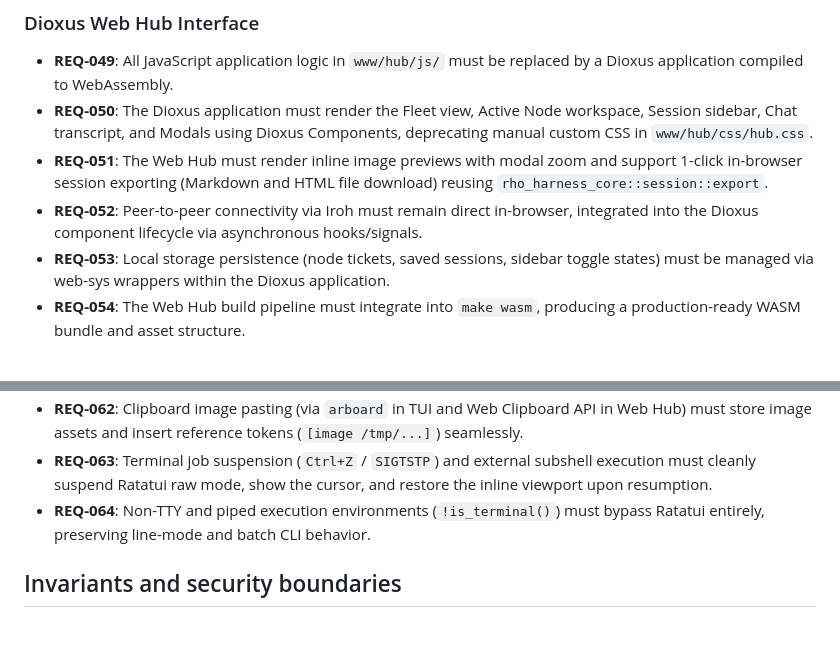
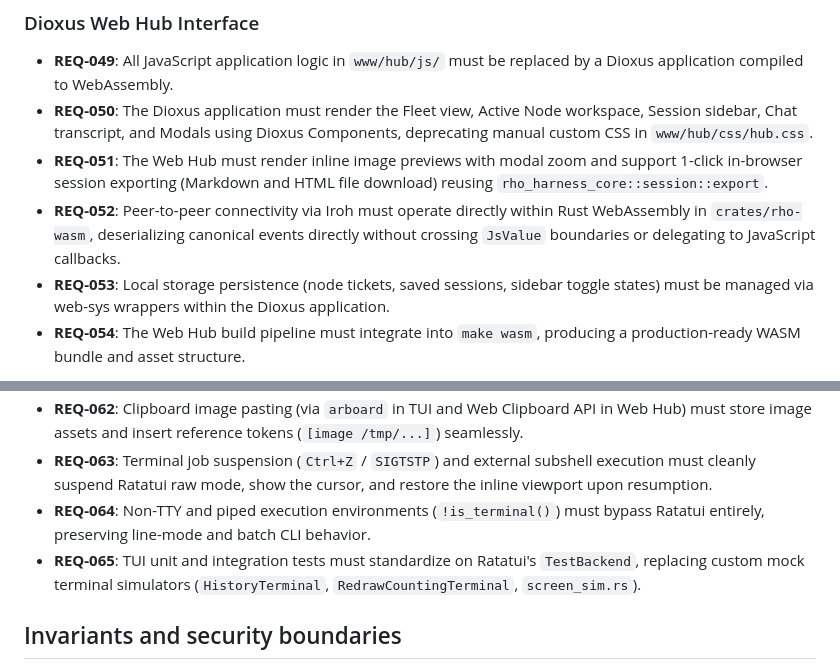
Before and after one commit to casonadams/rho, a Markdown page: specs/tui-dioxus-unification/spec.md, 2 parts joined by grey strips. GitHub-like rendering; blank space fills up the shorter version.

Commit message:
docs(spec): add direct in-WASM Iroh RPC and TestBackend test standardization

```diff
--- a/specs/tui-dioxus-unification/spec.md
+++ b/specs/tui-dioxus-unification/spec.md
@@ -246,7 +246,7 @@ crates/rho-wasm/
 - **REQ-049**: All JavaScript application logic in `www/hub/js/` must be replaced by a Dioxus application compiled to WebAssembly.
 - **REQ-050**: The Dioxus application must render the Fleet view, Active Node workspace, Session sidebar, Chat transcript, and Modals using Dioxus Components, deprecating manual custom CSS in `www/hub/css/hub.css`.
 - **REQ-051**: The Web Hub must render inline image previews with modal zoom and support 1-click in-browser session exporting (Markdown and HTML file download) reusing `rho_harness_core::session::export`.
-- **REQ-052**: Peer-to-peer connectivity via Iroh must remain direct in-browser, integrated into the Dioxus component lifecycle via asynchronous hooks/signals.
+- **REQ-052**: Peer-to-peer connectivity via Iroh must operate directly within Rust WebAssembly in `crates/rho-wasm`, deserializing canonical events directly without crossing `JsValue` boundaries or delegating to JavaScript callbacks.
 - **REQ-053**: Local storage persistence (node tickets, saved sessions, sidebar toggle states) must be managed via web-sys wrappers within the Dioxus application.
 - **REQ-054**: The Web Hub build pipeline must integrate into `make wasm`, producing a production-ready WASM bundle and asset structure.
 
@@ -261,6 +261,7 @@ crates/rho-wasm/
 - **REQ-062**: Clipboard image pasting (via `arboard` in TUI and Web Clipboard API in Web Hub) must store image assets and insert reference tokens (`[image /tmp/...]`) seamlessly.
 - **REQ-063**: Terminal job suspension (`Ctrl+Z` / `SIGTSTP`) and external subshell execution must cleanly suspend Ratatui raw mode, show the cursor, and restore the inline viewport upon resumption.
 - **REQ-064**: Non-TTY and piped execution environments (`!is_terminal()`) must bypass Ratatui entirely, preserving line-mode and batch CLI behavior.
+- **REQ-065**: TUI unit and integration tests must standardize on Ratatui's `TestBackend`, replacing custom mock terminal simulators (`HistoryTerminal`, `RedrawCountingTerminal`, `screen_sim.rs`).
 
 ## Invariants and security boundaries
 
```
Also changed, not shown: specs/tui-dioxus-unification/plan.md (+2 -2 lines).
